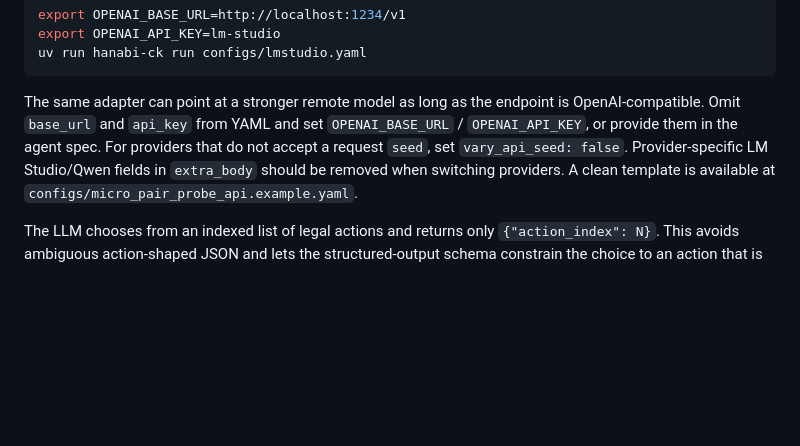
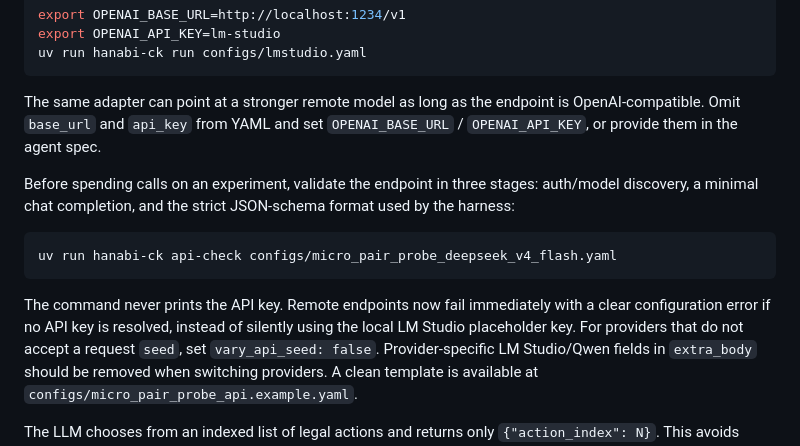
Before and after one commit to pabloloyola/hanabi-ck, a Markdown page: README.md, the part around the change. Drawn GitHub-style; blank space fills up the shorter version.

Commit message:
Document staged API connectivity check

````diff
--- a/README.md
+++ b/README.md
@@ -45,6 +45,18 @@ uv run hanabi-ck run configs/lmstudio.yaml
 The same adapter can point at a stronger remote model as long as the endpoint is
 OpenAI-compatible. Omit `base_url` and `api_key` from YAML and set
 `OPENAI_BASE_URL` / `OPENAI_API_KEY`, or provide them in the agent spec.
+
+Before spending calls on an experiment, validate the endpoint in three stages:
+auth/model discovery, a minimal chat completion, and the strict JSON-schema
+format used by the harness:
+
+```bash
+uv run hanabi-ck api-check configs/micro_pair_probe_deepseek_v4_flash.yaml
+```
+
+The command never prints the API key. Remote endpoints now fail immediately with
+a clear configuration error if no API key is resolved, instead of silently using
+the local LM Studio placeholder key.
 For providers that do not accept a request `seed`, set
 `vary_api_seed: false`. Provider-specific LM Studio/Qwen fields in
 `extra_body` should be removed when switching providers. A clean template is
````
